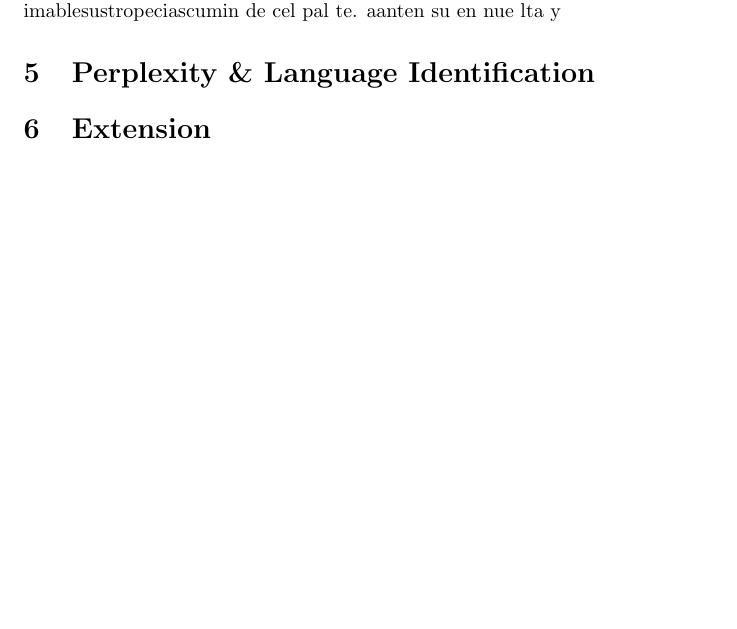
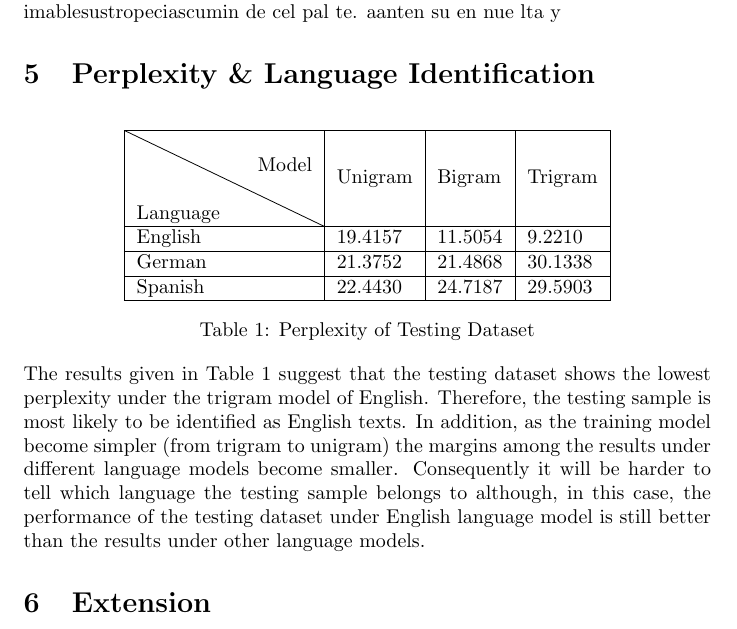
Before and after one commit to iYUYUE/ANLP_A1, a LaTeX document (report/lab_report_1.tex): part of page 5 of 5, cut so that both start at the same text, the shorter picture padded with empty space. Compiled offline with pdfLaTeX.

Commit message:
perplexity section added

```diff
--- a/report/lab_report_1.tex
+++ b/report/lab_report_1.tex
@@ -69,7 +69,7 @@ showstringspaces=false            %
 \usepackage{graphicx} % Required for the inclusion of images
 \usepackage{natbib} % Required to change bibliography style to APA
 \usepackage{amsmath} % Required for some math elements
-
+\usepackage{diagbox}
 \setlength\parindent{0pt} % Removes all indentation from paragraphs
 
 \renewcommand{\labelenumi}{\alph{enumi}.} % Make numbering in the enumerate environment by letter rather than number (e.g. section 6)
@@ -278,6 +278,20 @@ aanten su en nue lta y
 %----------------------------------------------------------------------------------------
 \section{Perplexity \& Language Identification}
 
+\begin{table}[h]
+	\centering
+	\begin{tabular}{|l|l|l|l|}\hline
+		\diagbox[width=10em]{\\Language}{\\Model}&
+		Unigram & Bigram  & Trigram \\ \hline
+		English & 19.4157 & 11.5054 & 9.2210 \\ \hline
+		German  & 21.3752 & 21.4868 & 30.1338 \\ \hline
+		Spanish & 22.4430 & 24.7187 & 29.5903 \\ \hline
+	\end{tabular}
+	\caption{Perplexity of Testing Dataset}\label{tab:perplexity}
+\end{table}
+
+The results given in Table~\ref{tab:perplexity} suggest that the testing dataset shows the lowest perplexity under the trigram model of English. Therefore, the testing sample is most likely to be identified as English texts. In addition, as the training model become simpler (from trigram to unigram) the margins among the results under different language models become smaller. Consequently it will be harder to tell which language the testing sample belongs to although, in this case, the performance of the testing dataset under English language model is still better than the results under other language models.
+
 %-----------------------
 %	EXAMPLE CODE
 %----------------------------------------------------------------------------------------
```
Also changed, not shown: code/asgn1-helperV2.py (+1 -1 lines), code/asgn1-helperV3.py (+2 -2 lines), report/lab_report_1.pdf, 12 other files.
